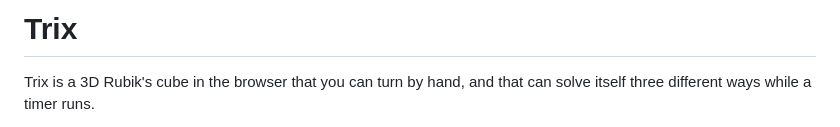
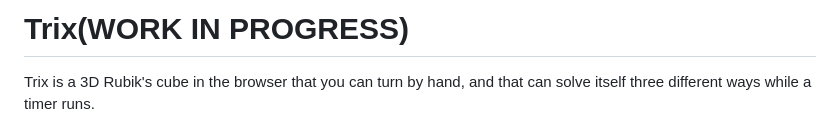
Before and after one commit to Sonika-Chandra/Rubix-Cube-3DSolver, a Markdown page: README.md, the part around the change. Rendered like a GitHub page.

Commit message:
Update project status in README to 'WORK IN PROGRESS'

```diff
--- a/README.md
+++ b/README.md
@@ -1,4 +1,4 @@
-# Trix
+# Trix(WORK IN PROGRESS)
 
 Trix is a 3D Rubik's cube in the browser that you can turn by hand, and that can solve itself three different ways while a timer runs.
 
```
